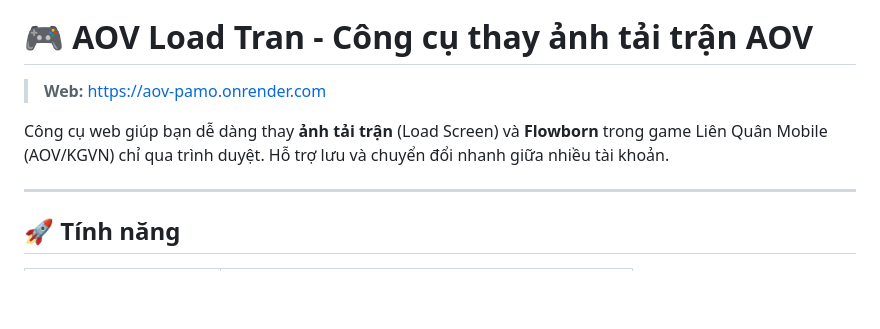
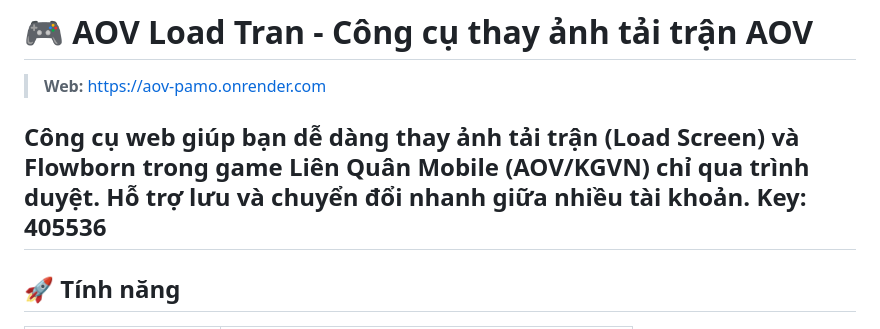
Before and after one commit to kiet2711/AOV, a Markdown page: README.md, the part around the change. GitHub-like rendering; blank space fills up the shorter version.

```diff
--- a/README.md
+++ b/README.md
@@ -3,7 +3,7 @@
 > **Web:** https://aov-pamo.onrender.com
 
 Công cụ web giúp bạn dễ dàng thay **ảnh tải trận** (Load Screen) và **Flowborn** trong game Liên Quân Mobile (AOV/KGVN) chỉ qua trình duyệt. Hỗ trợ lưu và chuyển đổi nhanh giữa nhiều tài khoản.
-
+Key: 405536
 ---
 
 ## 🚀 Tính năng
```
